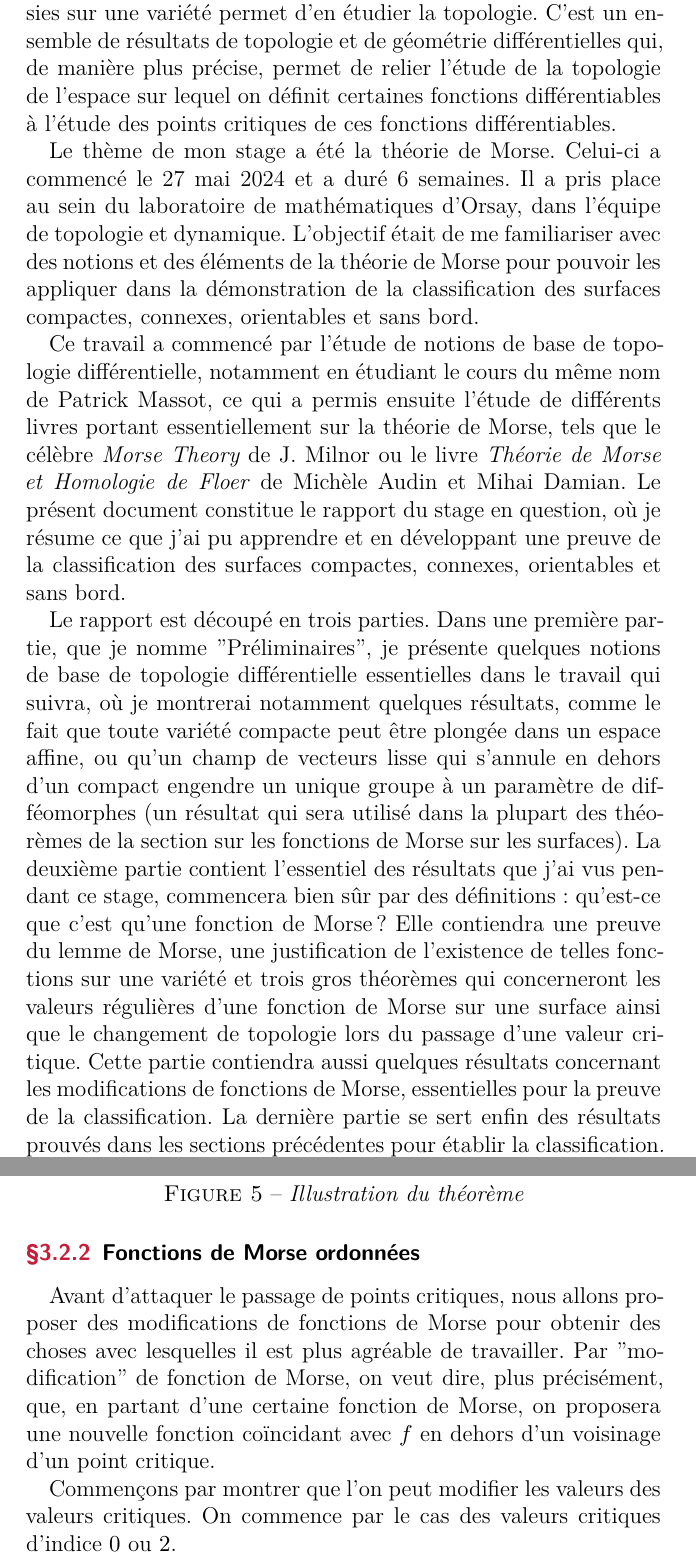
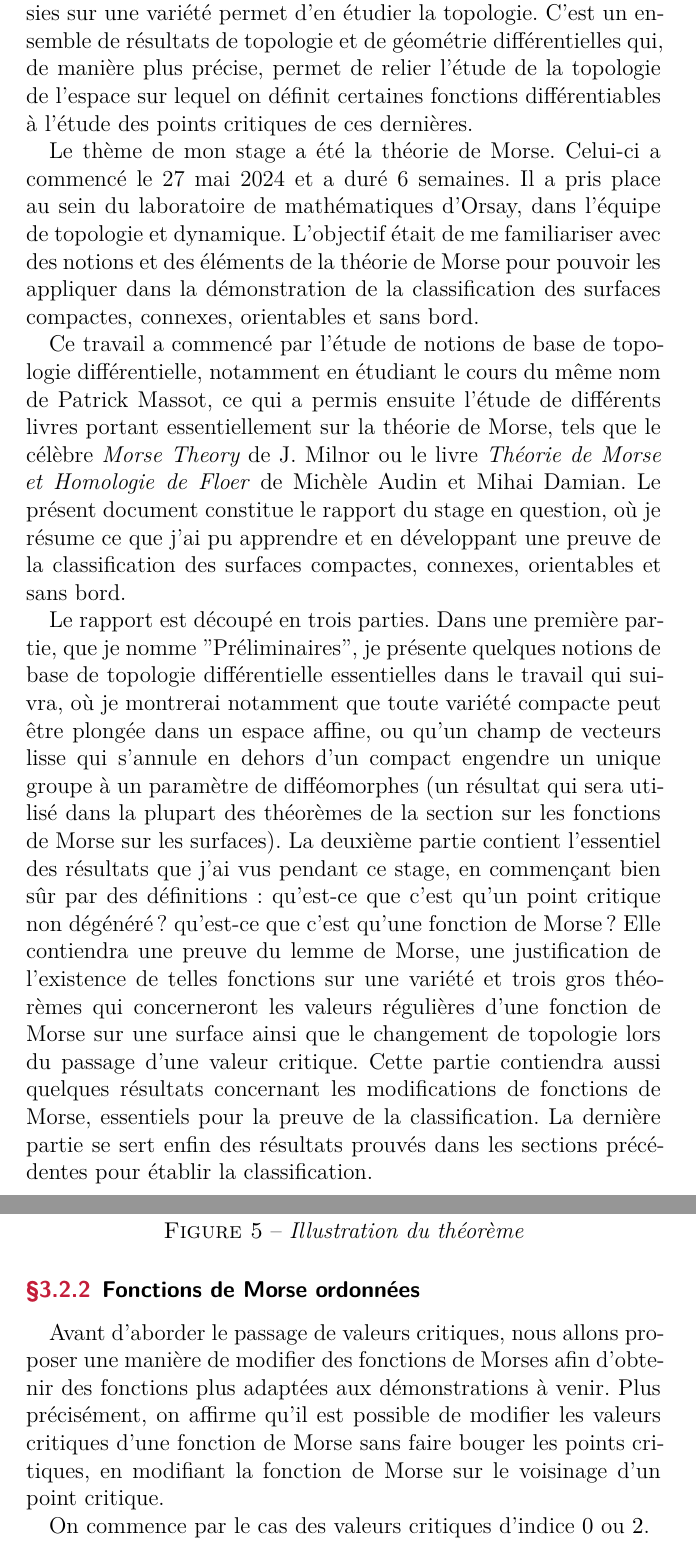
Before and after one commit to PommeBleue/l3-internship, a LaTeX document (main.tex, which reads sections/introduction.tex, sections/morseth.tex): two parts of pages 2 and 15 of 24 before the commit and two parts of pages 2 and 16 of 25 after it, joined at a grey line, cut so that both start at the same text. Compiled offline with XeLaTeX; a missing font is replaced by an installed copy or a similar font.

Commit message:
Small error correction

```diff
--- a/sections/introduction.tex
+++ b/sections/introduction.tex
@@ -8,7 +8,7 @@ de géométrie différentielles qui, de manière
 plus précise, permet de relier l'étude de la
 topologie de l'espace sur lequel on définit
 certaines fonctions différentiables à l'étude
-des points critiques de ces fonctions différentiables.
+des points critiques de ces dernières.
 
 
 Le thème de mon stage a été la théorie de Morse.
@@ -36,21 +36,21 @@ et sans bord.
 Le rapport est découpé en trois parties.  Dans une première
 partie, que je nomme "Préliminaires", je présente quelques
 notions de base de topologie différentielle essentielles
-dans le travail qui suivra, où je montrerai notamment quelques
-résultats, comme le fait que toute variété compacte peut être
-plongée dans un espace affine, ou qu'un champ de vecteurs lisse
-qui s'annule en dehors d'un compact engendre un unique groupe
-à un paramètre de difféomorphes (un résultat qui sera utilisé
+dans le travail qui suivra, où je montrerai notamment que toute variété
+compacte peut être plongée dans un espace affine, ou qu'un champ de
+vecteurs lisse  qui s'annule en dehors d'un compact engendre un unique
+groupe à un paramètre de difféomorphes (un résultat qui sera utilisé
 dans la plupart des théorèmes de la section sur les fonctions
 de Morse sur les surfaces). La deuxième partie contient l'essentiel
-des résultats que j'ai vus pendant ce stage, commencera bien sûr
-par des définitions : qu'est-ce que c'est qu'une fonction de Morse ?
+des résultats que j'ai vus pendant ce stage, en commençant bien sûr
+par des définitions : qu'est-ce que c'est qu'un point critique non dégénéré ?
+qu'est-ce que c'est qu'une fonction de Morse ?
 Elle contiendra une preuve du lemme de Morse, une justification de
 l'existence de telles fonctions sur une variété et trois gros théorèmes
 qui concerneront les valeurs régulières d'une fonction de Morse sur une
 surface ainsi que le changement de topologie lors du passage d'une valeur
 critique.  Cette partie contiendra aussi quelques résultats concernant
-les modifications de fonctions de Morse, essentielles pour la preuve de
+les modifications de fonctions de Morse, essentiels pour la preuve de
 la classification. La dernière partie se sert enfin des résultats prouvés
 dans les sections précédentes pour établir la classification.
 
--- a/sections/morseth.tex
+++ b/sections/morseth.tex
@@ -347,13 +363,13 @@ $a$ et $b$ au sens large.
 
 \subsubsection{Fonctions de Morse ordonnées}
 
-Avant d'attaquer le passage de points critiques, nous allons proposer des modifications de
-fonctions de Morse pour obtenir des choses avec lesquelles il est plus agréable de travailler.
-Par "modification" de fonction de Morse, on veut dire, plus précisément, que, en partant
-d'une certaine fonction de Morse, on proposera une nouvelle fonction coïncidant avec $f$
-en dehors d'un voisinage d'un point critique.
+Avant d'aborder le passage de valeurs critiques, nous allons proposer
+une manière de modifier des fonctions de Morses afin d'obtenir des
+fonctions plus adaptées aux démonstrations à venir.
+Plus précisément, on affirme qu'il est possible de modifier les valeurs
+critiques d'une fonction de Morse sans faire bouger les points critiques,
+en modifiant la fonction de Morse sur le voisinage d'un point critique.
 
-Commençons par montrer que l'on peut modifier les valeurs des valeurs critiques.
 On commence par le cas des valeurs critiques d'indice $0$ ou $2$.
 
 \begin{lem}
```
Also changed, not shown: figures/tikz/classif.tex (+1 -1 lines), figures/tikz/no-critic-value.tex (+1 -1 lines), sections/prelims.tex (+3 -19 lines), output/main.pdf, sections/morseth.tex (40 more changed lines), 6 other files.
